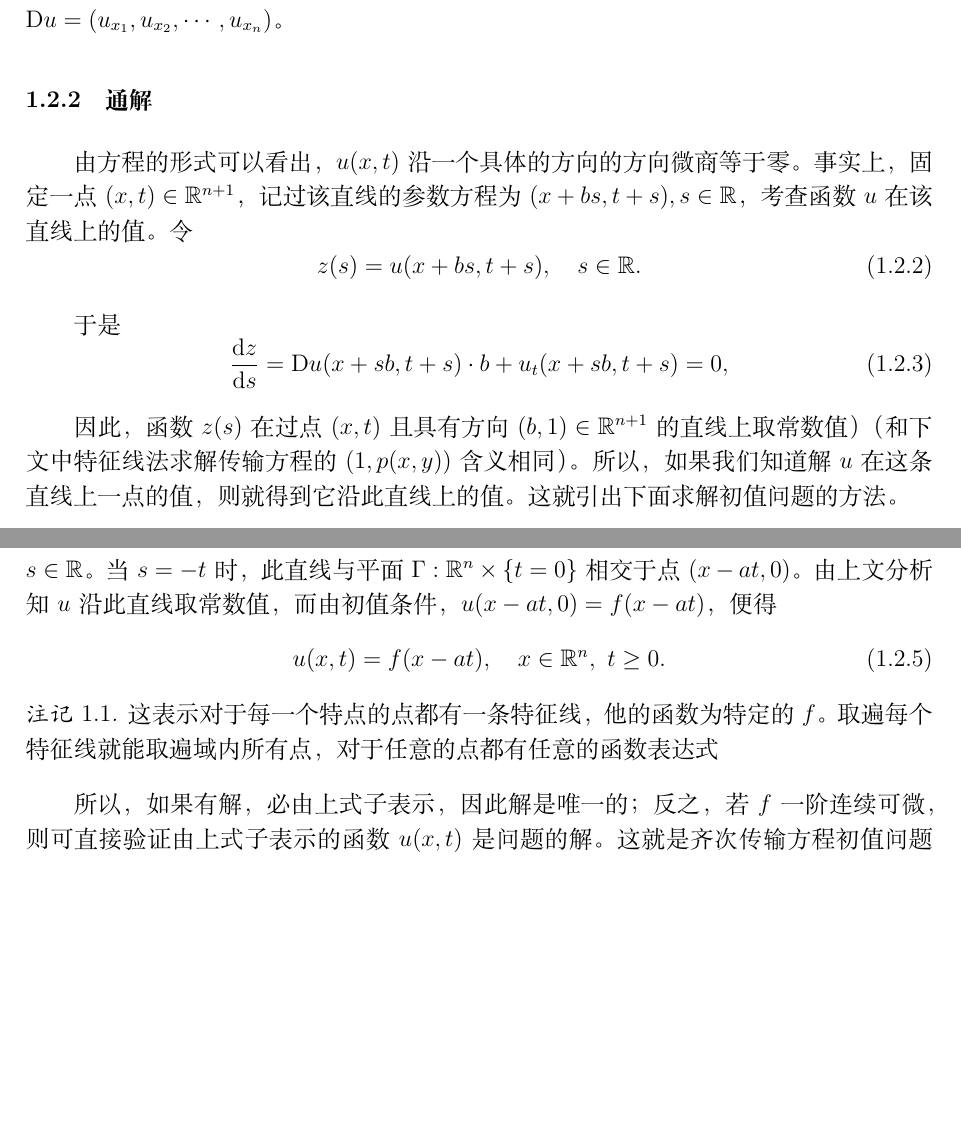
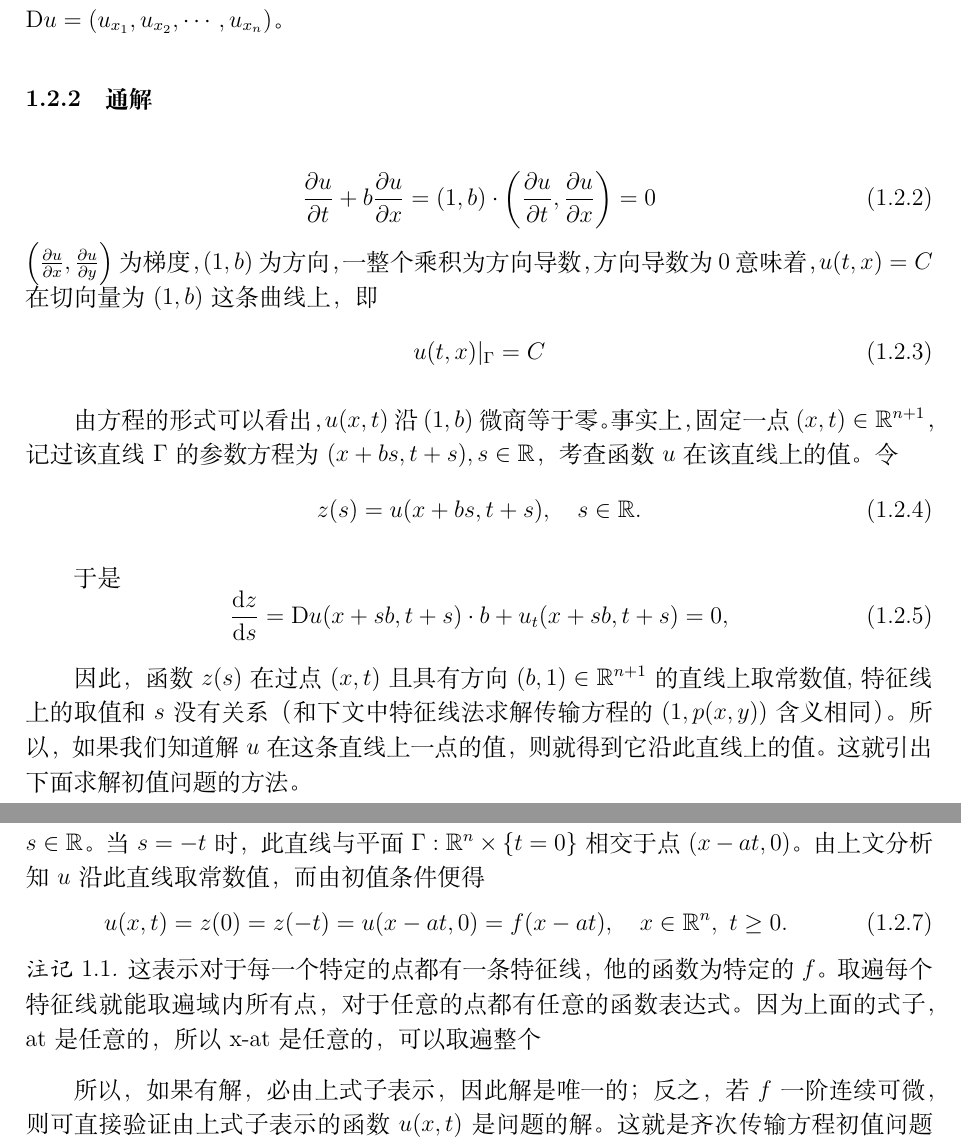
Before and after one commit to Albert-Chen04/Partial-differential-equation, a LaTeX document (偏微分方程笔记.tex): two parts of pages 5 and 6 of 15, joined at a grey line, cut so that both start at the same text, the shorter picture padded with empty space. Compiled offline with XeLaTeX.

Commit message:
Add files via upload

```diff
--- a/偏微分方程笔记.tex
+++ b/偏微分方程笔记.tex
@@ -152,8 +152,16 @@
 	的方程，称为传输方程，其中，\(b = (b_1, b_2, \cdots, b_n)\) 是已知 \(n\) 维常向量，\(u = u(x, t)\)，\(\mathrm{D}u = (u_{x_1}, u_{x_2}, \cdots, u_{x_n})\)。
 
 		\subsubsection{通解}
+			\begin{equation}
+			\frac{\partial u}{\partial t} + b \frac{\partial u}{\partial x}=(1, b) \cdot \left( \frac{\partial u}{\partial t}, \frac{\partial u}{\partial x} \right) = 0
+		\end{equation}
+		$\left( \frac{\partial u}{\partial x}, \frac{\partial u}{\partial y} \right)$为梯度，$(1, b)$为方向，一整个乘积为方向导数，方向导数为0意味着，$u(t, x)=C$在切向量为$(1, b)$这条曲线上，即
+		\begin{equation}
+			u(t,x)|_{\Gamma} = C
+		\end{equation}
 
-	由方程的形式可以看出，\(u(x, t)\) 沿一个具体的方向的方向微商等于零。事实上，固定一点 \((x, t) \in \mathbb{R}^{n+1}\)，记过该直线的参数方程为 \((x + bs, t + s), s \in \mathbb{R}\)，考查函数 \(u\) 在该直线上的值。令
+
+	由方程的形式可以看出，\(u(x, t)\) 沿$(1, b)$微商等于零。事实上，固定一点 \((x, t) \in \mathbb{R}^{n+1}\)，记过该直线$\Gamma$的参数方程为 \((x + bs, t + s), s \in \mathbb{R}\)，考查函数 \(u\) 在该直线上的值。令
 \begin{equation}
 	z(s) = u(x + bs, t + s), \quad s \in \mathbb{R}.
 	\end{equation}
@@ -163,7 +171,7 @@
 	\frac{\mathrm{d}z}{\mathrm{d}s} = \mathrm{D}u(x + sb, t + s) \cdot b + u_t(x + sb, t + s) = 0,
 	\end{equation}
 
-	因此，函数 \(z(s)\) 在过点 \((x, t)\) 且具有方向 \((b, 1) \in \mathbb{R}^{n+1}\) 的直线上取常数值）（和下文中特征线法求解传输方程的$(1, p(x, y))$含义相同）。所以，如果我们知道解 \(u\) 在这条直线上一点的值，则就得到它沿此直线上的值。这就引出下面求解初值问题的方法。
+	因此，函数 \(z(s)\) 在过点 \((x, t)\) 且具有方向 \((b, 1) \in \mathbb{R}^{n+1}\) 的直线上取常数值,特征线上的取值和$s$没有关系（和下文中特征线法求解传输方程的$(1, p(x, y))$含义相同）。所以，如果我们知道解 \(u\) 在这条直线上一点的值，则就得到它沿此直线上的值。这就引出下面求解初值问题的方法。
 
 	\subsubsection{初值问题之特解}
 	设 $a \in \mathbb{R}^n$ 是已知常向量，$f: \mathbb{R}^n \rightarrow \mathbb{R}$ 是给定函数。考察传输方程的初值问题
@@ -174,13 +182,13 @@
 		\end{cases}
 	\end{equation}
 
-	如上取定 $(x, t)$，过点 $(x, t)$ 且具有方向 $(a, 1)$ 的直线的参数式为 $(x + a s, t + s)$，$s \in \mathbb{R}$。当 $s = -t$ 时，此直线与平面 $\Gamma: \mathbb{R}^n \times \{t = 0\}$ 相交于点 $(x - a t, 0)$。由上文分析知 $u$ 沿此直线取常数值，而由初值条件，$u(x - a t, 0) = f(x - a t)$，便得
+	如上取定 $(x, t)$，过点 $(x, t)$ 且具有方向 $(a, 1)$ 的直线的参数式为 $(x + a s, t + s)$，$s \in \mathbb{R}$。当 $s = -t$ 时，此直线与平面 $\Gamma: \mathbb{R}^n \times \{t = 0\}$ 相交于点 $(x - a t, 0)$。由上文分析知 $u$ 沿此直线取常数值，而由初值条件便得
 	\begin{equation}\label{eq:齐次解}
-		u(x, t) = f(x - a t), \quad x \in \mathbb{R}^n, \ t \geq 0.
+	u(x,t)=	z(0)=z(-t) =u(x - a t, 0) = f(x - a t), \quad x \in \mathbb{R}^n, \ t \geq 0.
 	\end{equation}
 
 	\begin{remark}
-	这表示对于每一个特点的点都有一条特征线，他的函数为特定的$f$。取遍每个特征线就能取遍域内所有点，对于任意的点都有任意的函数表达式
+	这表示对于每一个特定的点都有一条特征线，他的函数为特定的$f$。取遍每个特征线就能取遍域内所有点，对于任意的点都有任意的函数表达式。因为上面的式子，at是任意的，所以x-at是任意的，可以取遍整个
 	\end{remark}
 
 	所以，如果 有解，必由上式子 表示，因此解是唯一的；反之，若 $f$ 一阶连续可微，则可直接验证由 上式子表示的函数 $u(x, t)$ 是问题的解。这就是齐次传输方程初值问题解的存在唯一性。
```
Also changed, not shown: 偏微分方程笔记.pdf, 偏微分方程笔记.tex (4 more changed lines).
